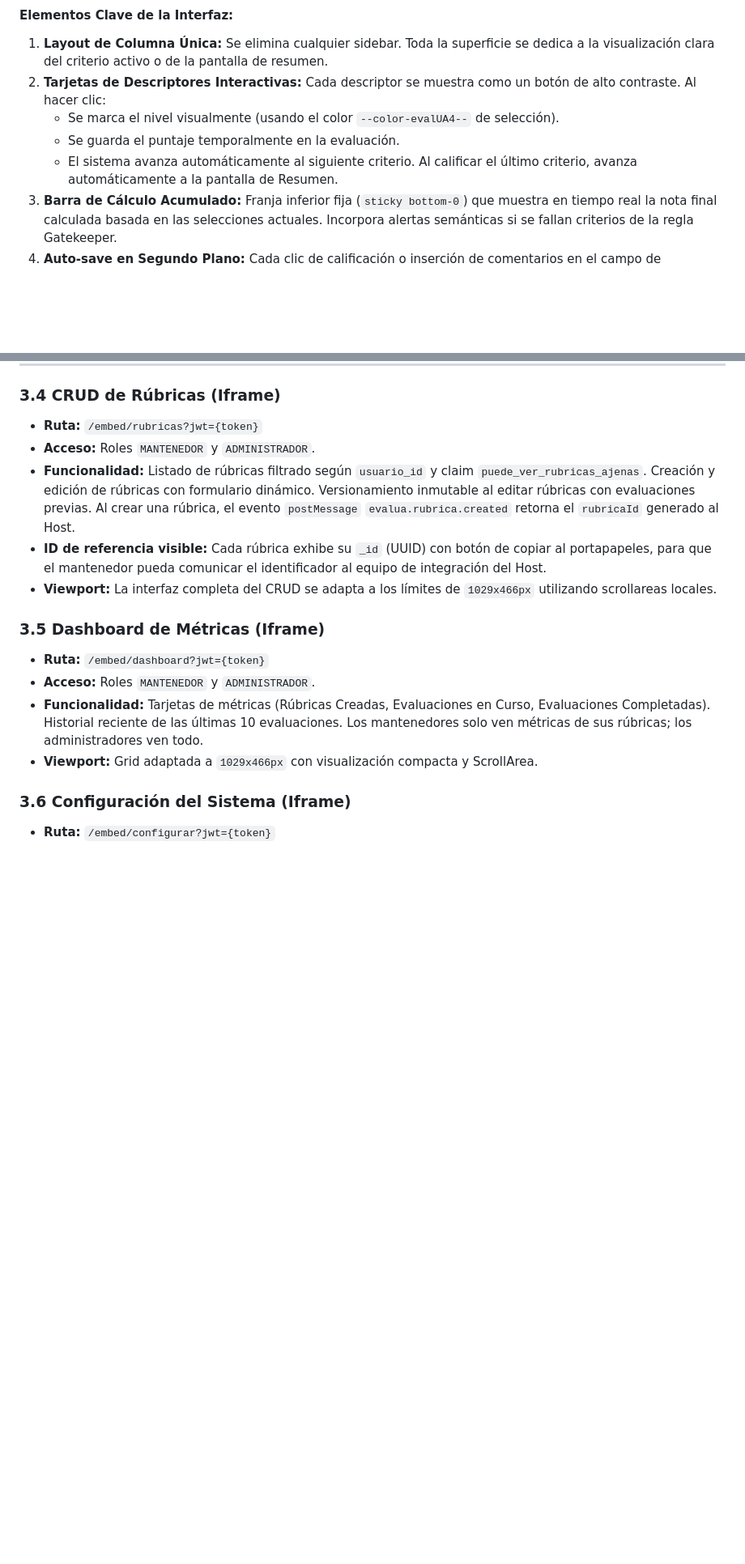
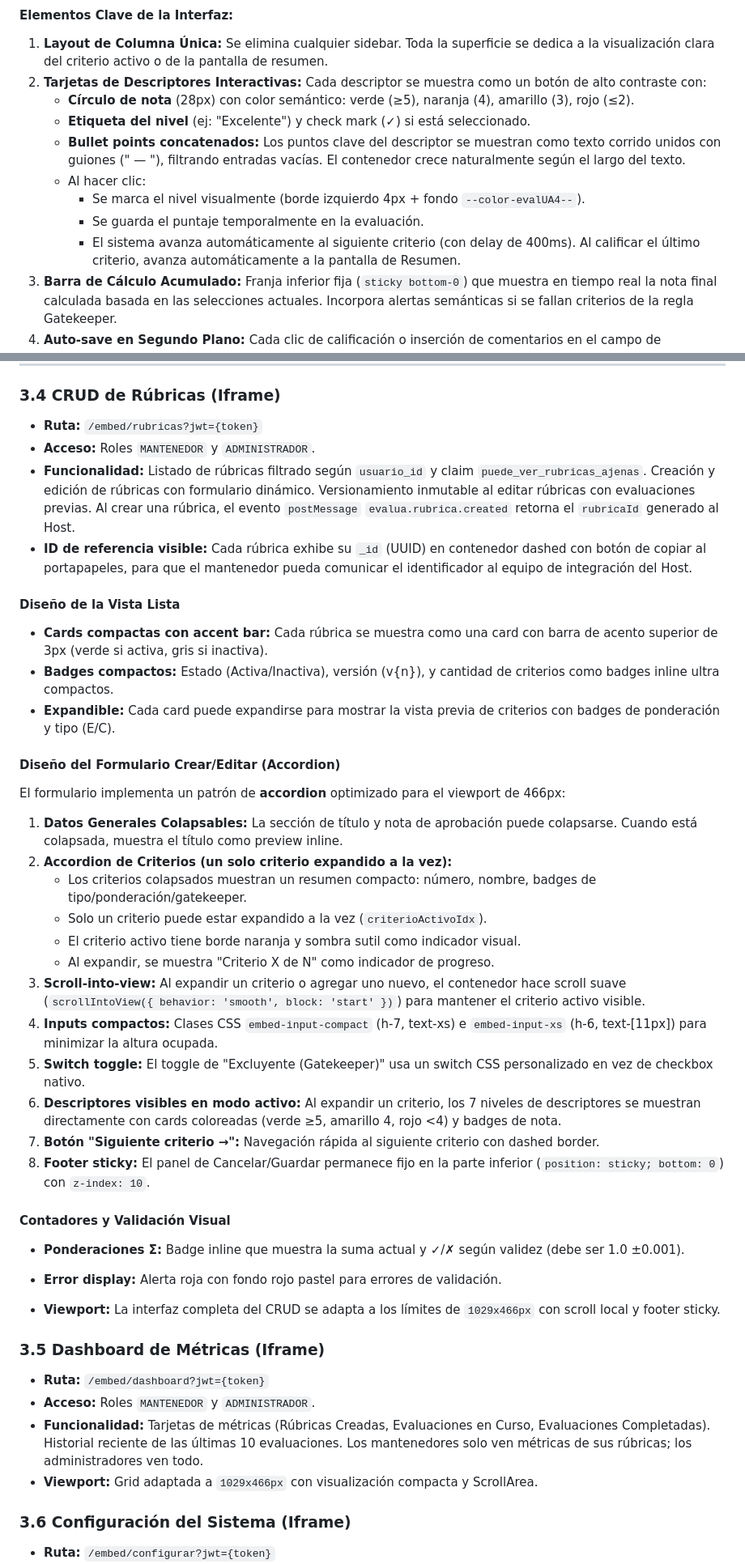
Before and after one commit to alphadx/evalUA, a Markdown page: documentacion/03-vistas-frontend.md, 2 parts joined by grey strips. Shown at 81% size. Rendered like a GitHub page; blank space fills up the shorter version.

```diff
--- a/documentacion/03-vistas-frontend.md
+++ b/documentacion/03-vistas-frontend.md
@@ -96,10 +96,14 @@ Como medida del estado del arte para garantizar la integridad de la interfaz, el
 
 #### Elementos Clave de la Interfaz:
 1. **Layout de Columna Única:** Se elimina cualquier sidebar. Toda la superficie se dedica a la visualización clara del criterio activo o de la pantalla de resumen.
-2. **Tarjetas de Descriptores Interactivas:** Cada descriptor se muestra como un botón de alto contraste. Al hacer clic:
-   - Se marca el nivel visualmente (usando el color `--color-evalUA4--` de selección).
-   - Se guarda el puntaje temporalmente en la evaluación.
-   - El sistema avanza automáticamente al siguiente criterio. Al calificar el último criterio, avanza automáticamente a la pantalla de Resumen.
+2. **Tarjetas de Descriptores Interactivas:** Cada descriptor se muestra como un botón de alto contraste con:
+   - **Círculo de nota** (28px) con color semántico: verde (≥5), naranja (4), amarillo (3), rojo (≤2).
+   - **Etiqueta del nivel** (ej: "Excelente") y check mark (✓) si está seleccionado.
+   - **Bullet points concatenados:** Los puntos clave del descriptor se muestran como texto corrido unidos con guiones (" — "), filtrando entradas vacías. El contenedor crece naturalmente según el largo del texto.
+   - Al hacer clic:
+     - Se marca el nivel visualmente (borde izquierdo 4px + fondo `--color-evalUA4--`).
+     - Se guarda el puntaje temporalmente en la evaluación.
+     - El sistema avanza automáticamente al siguiente criterio (con delay de 400ms). Al calificar el último criterio, avanza automáticamente a la pantalla de Resumen.
 3. **Barra de Cálculo Acumulado:** Franja inferior fija (`sticky bottom-0`) que muestra en tiempo real la nota final calculada basada en las selecciones actuales. Incorpora alertas semánticas si se fallan criterios de la regla Gatekeeper.
 4. **Auto-save en Segundo Plano:** Cada clic de calificación o inserción de comentarios en el campo de observaciones dispara una petición asíncrona `PUT /api/evaluaciones/[id]` para evitar pérdida de progreso por desconexiones o cierres de ventana (transicionando el borrador a `EN_REVISION` cuando se entra a la pantalla de resumen).
 5. **Acción Final (Visualización de Resumen):** Al calificar el último criterio, el wizard avanza automáticamente al paso de Resumen en lugar de habilitar directamente la finalización desde el criterio.
@@ -142,8 +146,34 @@ Como medida del estado del arte para garantizar la integridad de la interfaz, el
 - **Ruta:** `/embed/rubricas?jwt={token}`
 - **Acceso:** Roles `MANTENEDOR` y `ADMINISTRADOR`.
 - **Funcionalidad:** Listado de rúbricas filtrado según `usuario_id` y claim `puede_ver_rubricas_ajenas`. Creación y edición de rúbricas con formulario dinámico. Versionamiento inmutable al editar rúbricas con evaluaciones previas. Al crear una rúbrica, el evento `postMessage` `evalua.rubrica.created` retorna el `rubricaId` generado al Host.
-- **ID de referencia visible:** Cada rúbrica exhibe su `_id` (UUID) con botón de copiar al portapapeles, para que el mantenedor pueda comunicar el identificador al equipo de integración del Host.
-- **Viewport:** La interfaz completa del CRUD se adapta a los límites de `1029x466px` utilizando scrollareas locales.
+- **ID de referencia visible:** Cada rúbrica exhibe su `_id` (UUID) en contenedor dashed con botón de copiar al portapapeles, para que el mantenedor pueda comunicar el identificador al equipo de integración del Host.
+
+#### Diseño de la Vista Lista
+- **Cards compactas con accent bar:** Cada rúbrica se muestra como una card con barra de acento superior de 3px (verde si activa, gris si inactiva).
+- **Badges compactos:** Estado (Activa/Inactiva), versión (v{n}), y cantidad de criterios como badges inline ultra compactos.
+- **Expandible:** Cada card puede expandirse para mostrar la vista previa de criterios con badges de ponderación y tipo (E/C).
+
+#### Diseño del Formulario Crear/Editar (Accordion)
+El formulario implementa un patrón de **accordion** optimizado para el viewport de 466px:
+
+1. **Datos Generales Colapsables:** La sección de título y nota de aprobación puede colapsarse. Cuando está colapsada, muestra el título como preview inline.
+2. **Accordion de Criterios (un solo criterio expandido a la vez):**
+   - Los criterios colapsados muestran un resumen compacto: número, nombre, badges de tipo/ponderación/gatekeeper.
+   - Solo un criterio puede estar expandido a la vez (`criterioActivoIdx`).
+   - El criterio activo tiene borde naranja y sombra sutil como indicador visual.
+   - Al expandir, se muestra "Criterio X de N" como indicador de progreso.
+3. **Scroll-into-view:** Al expandir un criterio o agregar uno nuevo, el contenedor hace scroll suave (`scrollIntoView({ behavior: 'smooth', block: 'start' })`) para mantener el criterio activo visible.
+4. **Inputs compactos:** Clases CSS `embed-input-compact` (h-7, text-xs) e `embed-input-xs` (h-6, text-[11px]) para minimizar la altura ocupada.
+5. **Switch toggle:** El toggle de "Excluyente (Gatekeeper)" usa un switch CSS personalizado en vez de checkbox nativo.
+6. **Descriptores visibles en modo activo:** Al expandir un criterio, los 7 niveles de descriptores se muestran directamente con cards coloreadas (verde ≥5, amarillo 4, rojo <4) y badges de nota.
+7. **Botón "Siguiente criterio →":** Navegación rápida al siguiente criterio con dashed border.
+8. **Footer sticky:** El panel de Cancelar/Guardar permanece fijo en la parte inferior (`position: sticky; bottom: 0`) con `z-index: 10`.
+
+#### Contadores y Validación Visual
+- **Ponderaciones Σ:** Badge inline que muestra la suma actual y ✓/✗ según validez (debe ser 1.0 ±0.001).
+- **Error display:** Alerta roja con fondo rojo pastel para errores de validación.
+
+- **Viewport:** La interfaz completa del CRUD se adapta a los límites de `1029x466px` con scroll local y footer sticky.
 
 ### 3.5 Dashboard de Métricas (Iframe)
 - **Ruta:** `/embed/dashboard?jwt={token}`
```
Also changed, not shown: other parts of documentacion/03-vistas-frontend.md (+43 -0 lines).
